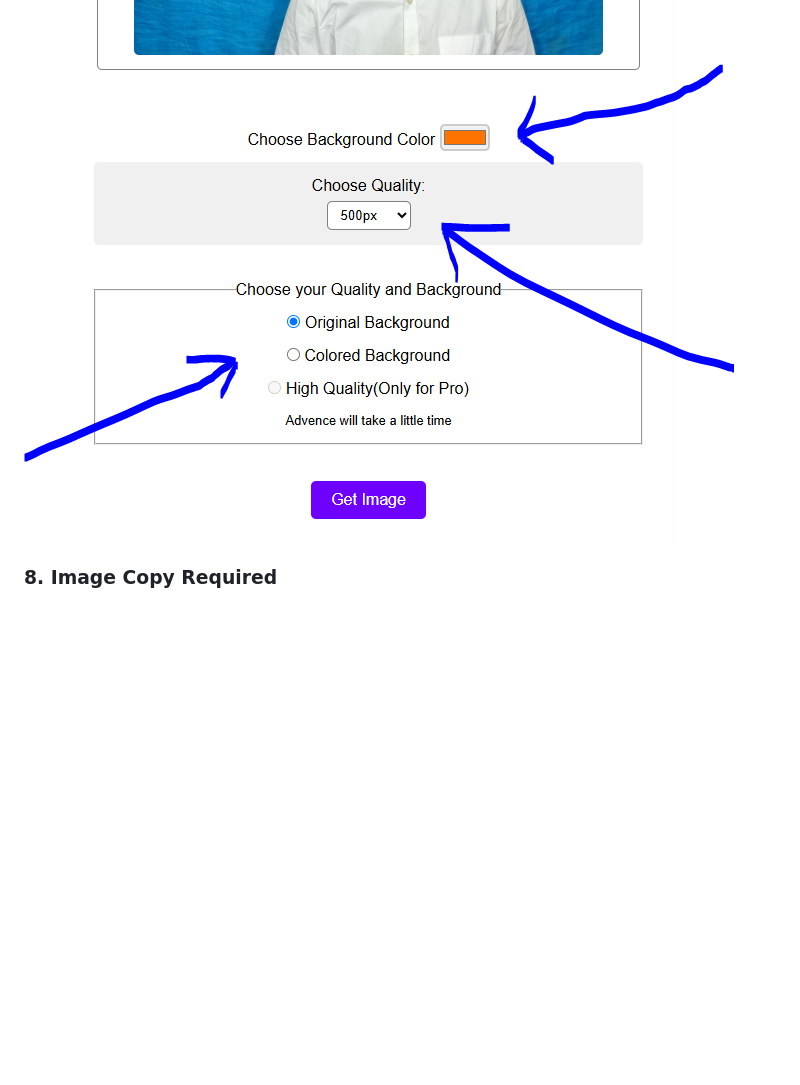
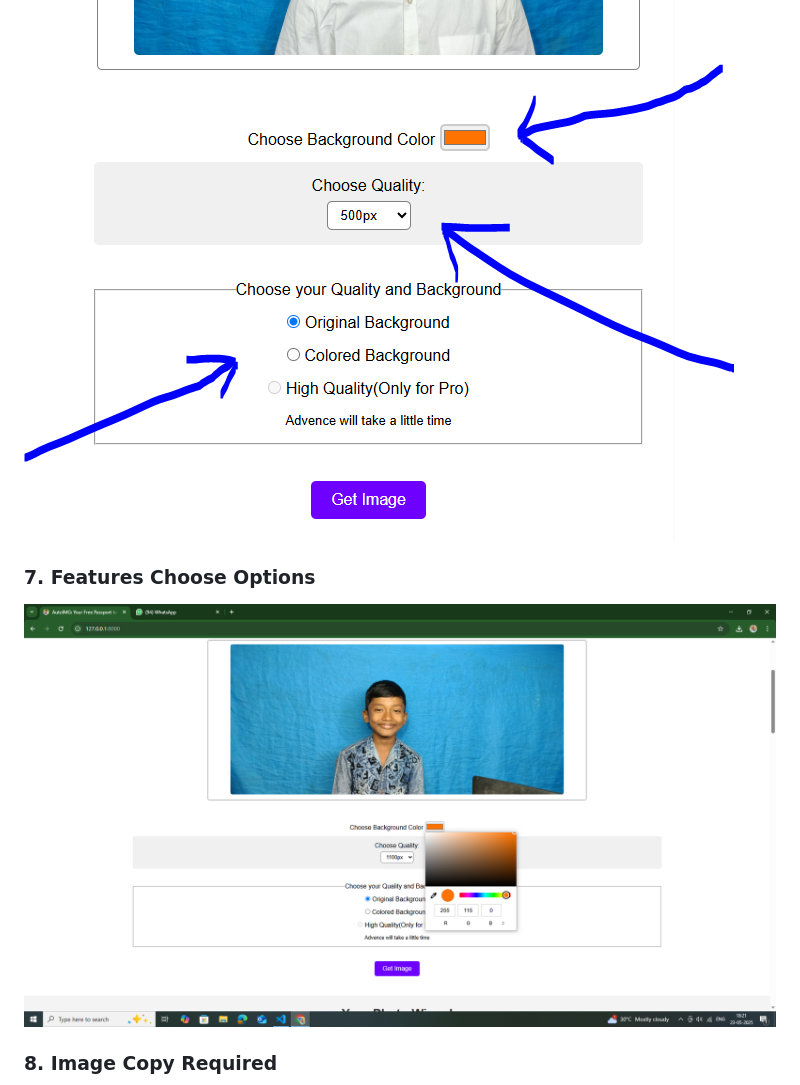
Before and after one commit to ParitoshBarman/autoimgProject, a Markdown page: README.md, the part around one of its changes. Rendered like a GitHub page; blank space fills up the shorter version.

```diff
--- a/README.md
+++ b/README.md
@@ -85,6 +85,9 @@ Here are some key screenshots demonstrating the features and workflow of the **A
 ### 7. Indicate Features
 ![Indicate Features](screenshots/indicateTheFeatures.png)
 
+### 7. Features Choose Options
+![Indicate Features](screenshots/FeaturesChooseOptions.png)
+
 ### 8. Image Copy Required
 ![Image Copy](screenshots/imageCopyRequired.png)
 
```
Also changed, not shown: other parts of README.md (+1 -0 lines).
